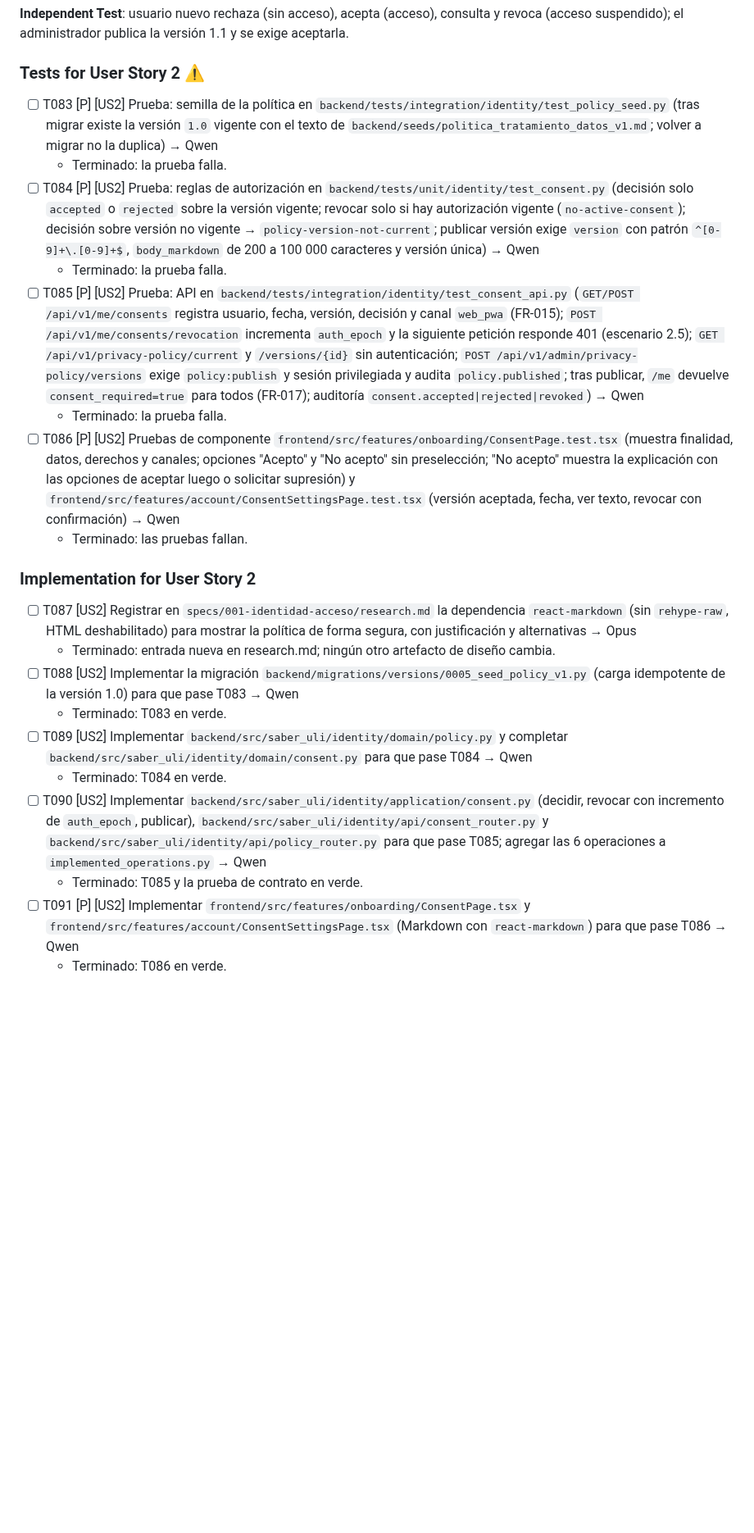
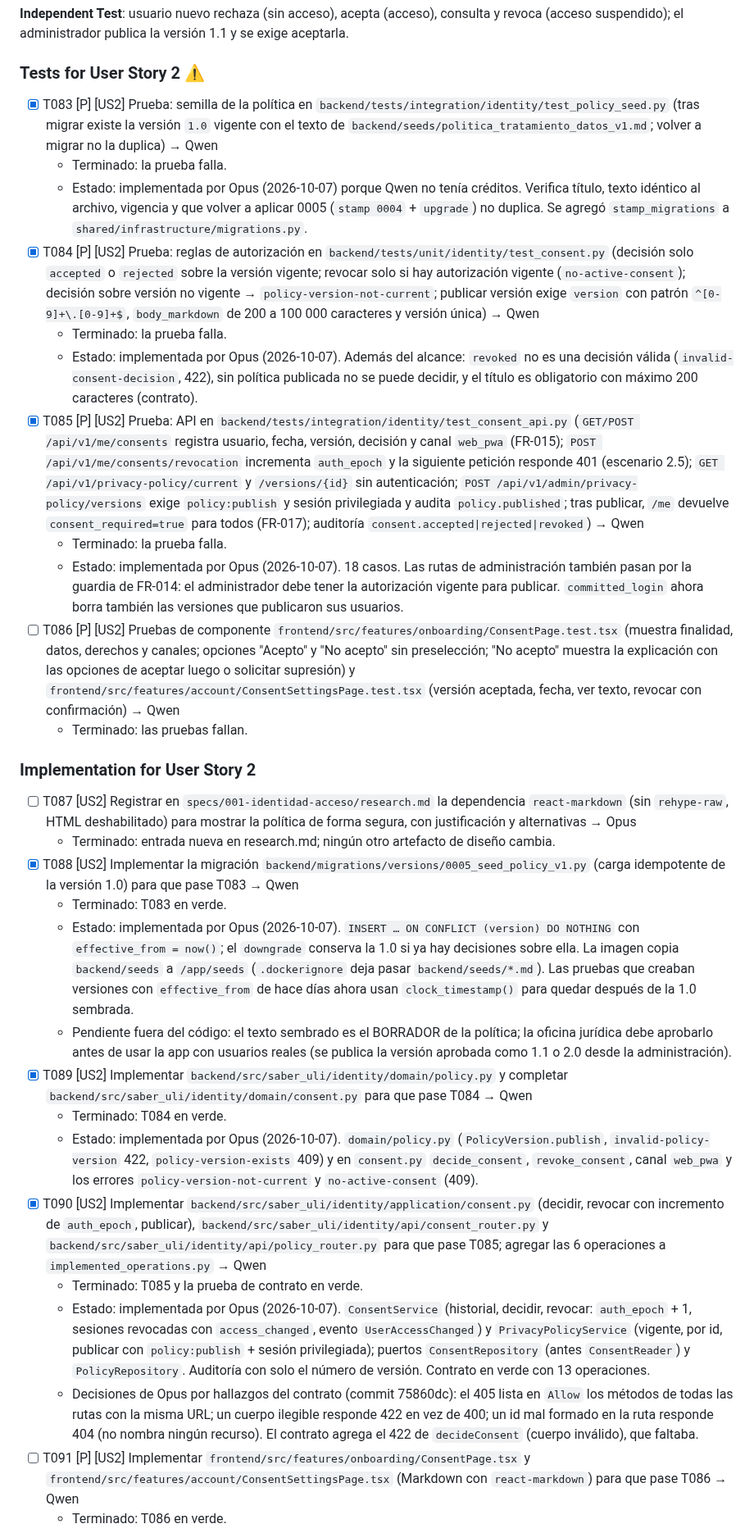
Before and after one commit to mauricioalonso9/saber_uli, a Markdown page: specs/001-identidad-acceso/tasks.md, the part around the change. Shown at 82% size. GitHub-like rendering; blank space fills up the shorter version.

Commit message:
docs(specs): estado de T083–T085 y T088–T090
Co-Authored-By: Claude Opus 5.5 <noreply@anthropic.com>

```diff
--- a/specs/001-identidad-acceso/tasks.md
+++ b/specs/001-identidad-acceso/tasks.md
@@ -944,12 +944,21 @@ autorización vigente no se usa la plataforma; una versión nueva exige aceptarl
 
 ### Tests for User Story 2 ⚠️
 
-- [ ] T083 [P] [US2] Prueba: semilla de la política en `backend/tests/integration/identity/test_policy_seed.py` (tras migrar existe la versión `1.0` vigente con el texto de `backend/seeds/politica_tratamiento_datos_v1.md`; volver a migrar no la duplica) → Qwen
+- [x] T083 [P] [US2] Prueba: semilla de la política en `backend/tests/integration/identity/test_policy_seed.py` (tras migrar existe la versión `1.0` vigente con el texto de `backend/seeds/politica_tratamiento_datos_v1.md`; volver a migrar no la duplica) → Qwen
   - Terminado: la prueba falla.
-- [ ] T084 [P] [US2] Prueba: reglas de autorización en `backend/tests/unit/identity/test_consent.py` (decisión solo `accepted` o `rejected` sobre la versión vigente; revocar solo si hay autorización vigente (`no-active-consent`); decisión sobre versión no vigente → `policy-version-not-current`; publicar versión exige `version` con patrón `^[0-9]+\.[0-9]+$`, `body_markdown` de 200 a 100 000 caracteres y versión única) → Qwen
+  - Estado: implementada por Opus (2026-10-07) porque Qwen no tenía créditos. Verifica título,
+    texto idéntico al archivo, vigencia y que volver a aplicar 0005 (`stamp 0004` + `upgrade`) no
+    duplica. Se agregó `stamp_migrations` a `shared/infrastructure/migrations.py`.
+- [x] T084 [P] [US2] Prueba: reglas de autorización en `backend/tests/unit/identity/test_consent.py` (decisión solo `accepted` o `rejected` sobre la versión vigente; revocar solo si hay autorización vigente (`no-active-consent`); decisión sobre versión no vigente → `policy-version-not-current`; publicar versión exige `version` con patrón `^[0-9]+\.[0-9]+$`, `body_markdown` de 200 a 100 000 caracteres y versión única) → Qwen
   - Terminado: la prueba falla.
-- [ ] T085 [P] [US2] Prueba: API en `backend/tests/integration/identity/test_consent_api.py` (`GET/POST /api/v1/me/consents` registra usuario, fecha, versión, decisión y canal `web_pwa` (FR-015); `POST /api/v1/me/consents/revocation` incrementa `auth_epoch` y la siguiente petición responde 401 (escenario 2.5); `GET /api/v1/privacy-policy/current` y `/versions/{id}` sin autenticación; `POST /api/v1/admin/privacy-policy/versions` exige `policy:publish` y sesión privilegiada y audita `policy.published`; tras publicar, `/me` devuelve `consent_required=true` para todos (FR-017); auditoría `consent.accepted|rejected|revoked`) → Qwen
+  - Estado: implementada por Opus (2026-10-07). Además del alcance: `revoked` no es una decisión
+    válida (`invalid-consent-decision`, 422), sin política publicada no se puede decidir, y el
+    título es obligatorio con máximo 200 caracteres (contrato).
+- [x] T085 [P] [US2] Prueba: API en `backend/tests/integration/identity/test_consent_api.py` (`GET/POST /api/v1/me/consents` registra usuario, fecha, versión, decisión y canal `web_pwa` (FR-015); `POST /api/v1/me/consents/revocation` incrementa `auth_epoch` y la siguiente petición responde 401 (escenario 2.5); `GET /api/v1/privacy-policy/current` y `/versions/{id}` sin autenticación; `POST /api/v1/admin/privacy-policy/versions` exige `policy:publish` y sesión privilegiada y audita `policy.published`; tras publicar, `/me` devuelve `consent_required=true` para todos (FR-017); auditoría `consent.accepted|rejected|revoked`) → Qwen
   - Terminado: la prueba falla.
+  - Estado: implementada por Opus (2026-10-07). 18 casos. Las rutas de administración también
+    pasan por la guardia de FR-014: el administrador debe tener la autorización vigente para
+    publicar. `committed_login` ahora borra también las versiones que publicaron sus usuarios.
 - [ ] T086 [P] [US2] Pruebas de componente `frontend/src/features/onboarding/ConsentPage.test.tsx` (muestra finalidad, datos, derechos y canales; opciones "Acepto" y "No acepto" sin preselección; "No acepto" muestra la explicación con las opciones de aceptar luego o solicitar supresión) y `frontend/src/features/account/ConsentSettingsPage.test.tsx` (versión aceptada, fecha, ver texto, revocar con confirmación) → Qwen
   - Terminado: las pruebas fallan.
 
@@ -957,12 +966,33 @@ autorización vigente no se usa la plataforma; una versión nueva exige aceptarl
 
 - [ ] T087 [US2] Registrar en `specs/001-identidad-acceso/research.md` la dependencia `react-markdown` (sin `rehype-raw`, HTML deshabilitado) para mostrar la política de forma segura, con justificación y alternativas → Opus
   - Terminado: entrada nueva en research.md; ningún otro artefacto de diseño cambia.
-- [ ] T088 [US2] Implementar la migración `backend/migrations/versions/0005_seed_policy_v1.py` (carga idempotente de la versión 1.0) para que pase T083 → Qwen
+- [x] T088 [US2] Implementar la migración `backend/migrations/versions/0005_seed_policy_v1.py` (carga idempotente de la versión 1.0) para que pase T083 → Qwen
   - Terminado: T083 en verde.
-- [ ] T089 [US2] Implementar `backend/src/saber_uli/identity/domain/policy.py` y completar `backend/src/saber_uli/identity/domain/consent.py` para que pase T084 → Qwen
+  - Estado: implementada por Opus (2026-10-07). `INSERT … ON CONFLICT (version) DO NOTHING` con
+    `effective_from = now()`; el `downgrade` conserva la 1.0 si ya hay decisiones sobre ella. La
+    imagen copia `backend/seeds` a `/app/seeds` (`.dockerignore` deja pasar `backend/seeds/*.md`).
+    Las pruebas que creaban versiones con `effective_from` de hace días ahora usan
+    `clock_timestamp()` para quedar después de la 1.0 sembrada.
+  - Pendiente fuera del código: el texto sembrado es el BORRADOR de la política; la oficina
+    jurídica debe aprobarlo antes de usar la app con usuarios reales (se publica la versión
+    aprobada como 1.1 o 2.0 desde la administración).
+- [x] T089 [US2] Implementar `backend/src/saber_uli/identity/domain/policy.py` y completar `backend/src/saber_uli/identity/domain/consent.py` para que pase T084 → Qwen
   - Terminado: T084 en verde.
-- [ ] T090 [US2] Implementar `backend/src/saber_uli/identity/application/consent.py` (decidir, revocar con incremento de `auth_epoch`, publicar), `backend/src/saber_uli/identity/api/consent_router.py` y `backend/src/saber_uli/identity/api/policy_router.py` para que pase T085; agregar las 6 operaciones a `implemented_operations.py` → Qwen
+  - Estado: implementada por Opus (2026-10-07). `domain/policy.py` (`PolicyVersion.publish`,
+    `invalid-policy-version` 422, `policy-version-exists` 409) y en `consent.py`
+    `decide_consent`, `revoke_consent`, canal `web_pwa` y los errores `policy-version-not-current`
+    y `no-active-consent` (409).
+- [x] T090 [US2] Implementar `backend/src/saber_uli/identity/application/consent.py` (decidir, revocar con incremento de `auth_epoch`, publicar), `backend/src/saber_uli/identity/api/consent_router.py` y `backend/src/saber_uli/identity/api/policy_router.py` para que pase T085; agregar las 6 operaciones a `implemented_operations.py` → Qwen
   - Terminado: T085 y la prueba de contrato en verde.
+  - Estado: implementada por Opus (2026-10-07). `ConsentService` (historial, decidir, revocar:
+    `auth_epoch` + 1, sesiones revocadas con `access_changed`, evento `UserAccessChanged`) y
+    `PrivacyPolicyService` (vigente, por id, publicar con `policy:publish` + sesión privilegiada);
+    puertos `ConsentRepository` (antes `ConsentReader`) y `PolicyRepository`. Auditoría con solo
+    el número de versión. Contrato en verde con 13 operaciones.
+  - Decisiones de Opus por hallazgos del contrato (commit 75860dc): el 405 lista en `Allow` los
+    métodos de todas las rutas con la misma URL; un cuerpo ilegible responde 422 en vez de 400;
+    un id mal formado en la ruta responde 404 (no nombra ningún recurso). El contrato agrega el
+    422 de `decideConsent` (cuerpo inválido), que faltaba.
 - [ ] T091 [P] [US2] Implementar `frontend/src/features/onboarding/ConsentPage.tsx` y `frontend/src/features/account/ConsentSettingsPage.tsx` (Markdown con `react-markdown`) para que pase T086 → Qwen
   - Terminado: T086 en verde.
 - [ ] T092 [P] [US2] Implementar `frontend/src/features/admin/PolicyPage.tsx` con su prueba `frontend/src/features/admin/PolicyPage.test.tsx` (publicar versión con vista previa; validación de versión y longitud) → Qwen
```
